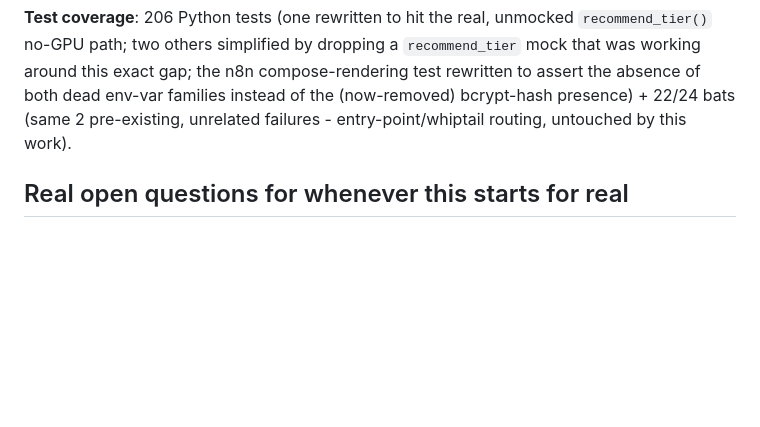
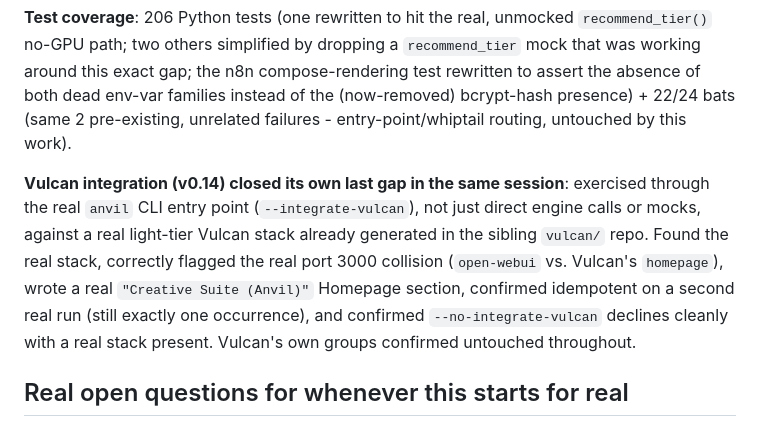
Before and after one commit to Cyb3rRon1n/anvil, a Markdown page: CLAUDE.md, the part around the change. GitHub-like rendering; blank space fills up the shorter version.

```diff
--- a/CLAUDE.md
+++ b/CLAUDE.md
@@ -226,6 +226,8 @@ The real, only mechanism, found by reading `owner.controller.js` directly: `@Pos
 
 **Test coverage**: 206 Python tests (one rewritten to hit the real, unmocked `recommend_tier()` no-GPU path; two others simplified by dropping a `recommend_tier` mock that was working around this exact gap; the n8n compose-rendering test rewritten to assert the absence of both dead env-var families instead of the (now-removed) bcrypt-hash presence) + 22/24 bats (same 2 pre-existing, unrelated failures - entry-point/whiptail routing, untouched by this work).
 
+**Vulcan integration (v0.14) closed its own last gap in the same session**: exercised through the real `anvil` CLI entry point (`--integrate-vulcan`), not just direct engine calls or mocks, against a real light-tier Vulcan stack already generated in the sibling `vulcan/` repo. Found the real stack, correctly flagged the real port 3000 collision (`open-webui` vs. Vulcan's `homepage`), wrote a real `"Creative Suite (Anvil)"` Homepage section, confirmed idempotent on a second real run (still exactly one occurrence), and confirmed `--no-integrate-vulcan` declines cleanly with a real stack present. Vulcan's own groups confirmed untouched throughout.
+
 ## Real open questions for whenever this starts for real
 
 None of these have been researched yet — listed so they're not forgotten, not because they're answered — **except VRAM detection, below, which is now implemented and verified (see "v0.1: first real build" above).**
```
Also changed, not shown: ROADMAP.md (+1 -1 lines).
